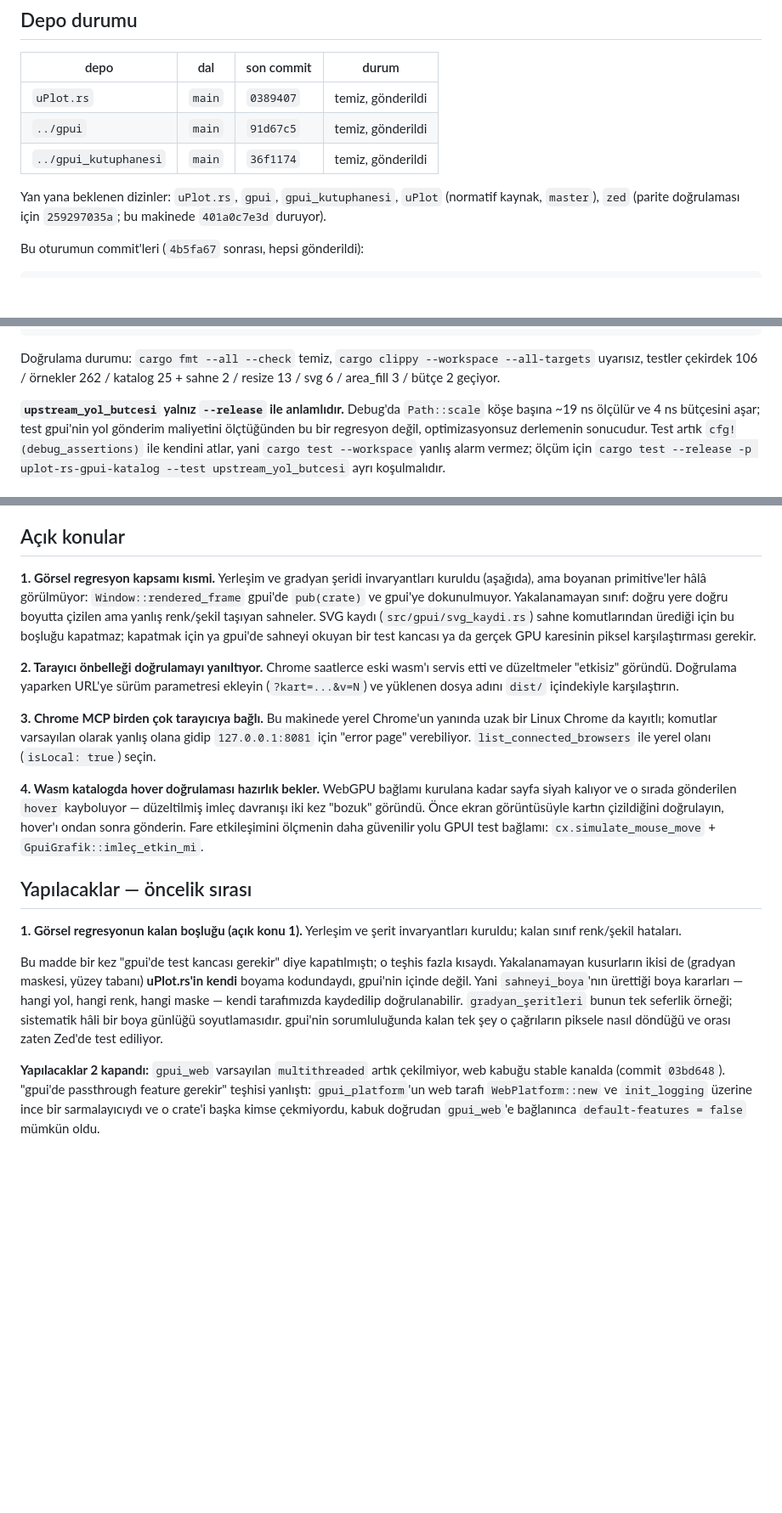
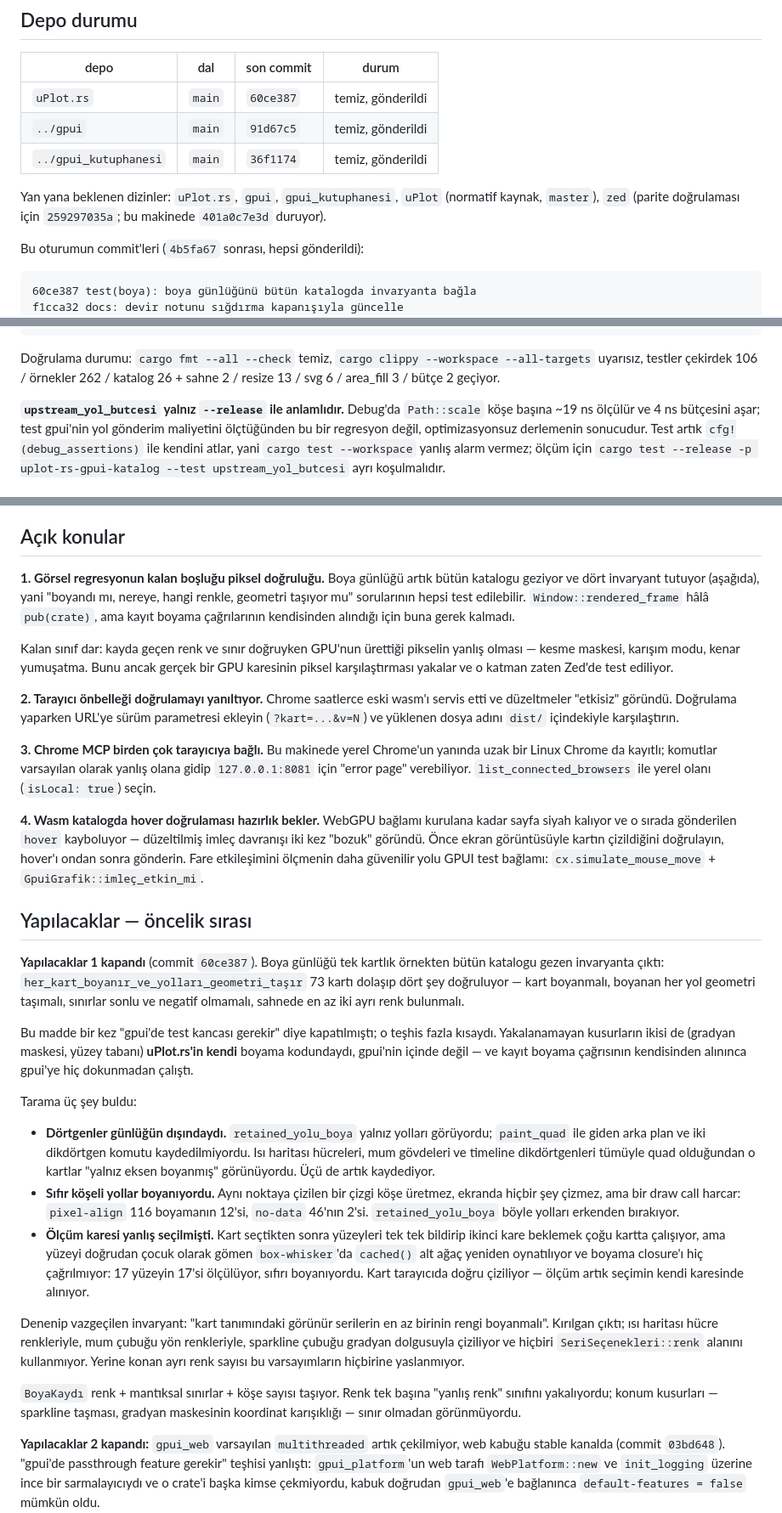
Before and after one commit to hakantr/uPlot.rs, a Markdown page: DEVIR_NOTU.md, 3 parts joined by grey strips. Shown at 85% size. Rendered like a GitHub page; blank space fills up the shorter version.

Commit message:
docs: devir notunu boya günlüğü kapanışıyla güncelle
Co-Authored-By: Claude Opus 5 <noreply@anthropic.com>

````diff
--- a/DEVIR_NOTU.md
+++ b/DEVIR_NOTU.md
@@ -10,7 +10,7 @@ gereken durum, açık konular ve tekrar üretim adımları var.
 
 | depo | dal | son commit | durum |
 |---|---|---|---|
-| `uPlot.rs` | `main` | `0389407` | temiz, gönderildi |
+| `uPlot.rs` | `main` | `60ce387` | temiz, gönderildi |
 | `../gpui` | `main` | `91d67c5` | temiz, gönderildi |
 | `../gpui_kutuphanesi` | `main` | `36f1174` | temiz, gönderildi |
 
@@ -21,6 +21,8 @@ Yan yana beklenen dizinler: `uPlot.rs`, `gpui`, `gpui_kutuphanesi`,
 Bu oturumun commit'leri (`4b5fa67` sonrası, hepsi gönderildi):
 
 ```
+60ce387 test(boya): boya günlüğünü bütün katalogda invaryanta bağla
+f1cca32 docs: devir notunu sığdırma kapanışıyla güncelle
 0389407 fix(sığdırma): iki eksen açıkken yüzeyi kaba oturt
 1443989 feat(yerleşim): iki eksenli sığdırmayı ölçüm yoluna bağla
 aa46b8e docs: devir notunu sığdırma politikasıyla güncelle
@@ -58,7 +60,7 @@ eb8a375 fix(katalog): kart yüzeylerini görünür alana sığdır ve kesik içe
 ```
 
 Doğrulama durumu: `cargo fmt --all --check` temiz, `cargo clippy --workspace
---all-targets` uyarısız, testler çekirdek 106 / örnekler 262 / katalog 25 +
+--all-targets` uyarısız, testler çekirdek 106 / örnekler 262 / katalog 26 +
 sahne 2 / resize 13 / svg 6 / area_fill 3 / bütçe 2 geçiyor.
 
 **`upstream_yol_butcesi` yalnız `--release` ile anlamlıdır.** Debug'da
@@ -336,14 +338,16 @@ olması — %0,34 CPU sınır değil.
 
 ## Açık konular
 
-**1. Görsel regresyon kapsamı kısmi.** Yerleşim ve gradyan şeridi
-invaryantları kuruldu (aşağıda), ama boyanan primitive'ler hâlâ
-görülmüyor: `Window::rendered_frame` gpui'de `pub(crate)` ve gpui'ye
-dokunulmuyor. Yakalanamayan sınıf: doğru yere doğru boyutta çizilen ama
-yanlış renk/şekil taşıyan sahneler. SVG kaydı (`src/gpui/svg_kaydi.rs`)
-sahne komutlarından ürediği için bu boşluğu kapatmaz; kapatmak için ya
-gpui'de sahneyi okuyan bir test kancası ya da gerçek GPU karesinin
-piksel karşılaştırması gerekir.
+**1. Görsel regresyonun kalan boşluğu piksel doğruluğu.** Boya günlüğü
+artık bütün katalogu geziyor ve dört invaryant tutuyor (aşağıda), yani
+"boyandı mı, nereye, hangi renkle, geometri taşıyor mu" sorularının
+hepsi test edilebilir. `Window::rendered_frame` hâlâ `pub(crate)`, ama
+kayıt boyama çağrılarının kendisinden alındığı için buna gerek kalmadı.
+
+Kalan sınıf dar: kayda geçen renk ve sınır doğruyken GPU'nun ürettiği
+pikselin yanlış olması — kesme maskesi, karışım modu, kenar yumuşatma.
+Bunu ancak gerçek bir GPU karesinin piksel karşılaştırması yakalar ve o
+katman zaten Zed'de test ediliyor.
 
 **2. Tarayıcı önbelleği doğrulamayı yanıltıyor.** Chrome saatlerce eski
 wasm'ı servis etti ve düzeltmeler "etkisiz" göründü. Doğrulama yaparken
@@ -364,17 +368,46 @@ bağlamı: `cx.simulate_mouse_move` + `GpuiGrafik::imleç_etkin_mi`.
 
 ## Yapılacaklar — öncelik sırası
 
-**1. Görsel regresyonun kalan boşluğu (açık konu 1).** Yerleşim ve şerit
-invaryantları kuruldu; kalan sınıf renk/şekil hataları.
+**Yapılacaklar 1 kapandı** (commit `60ce387`). Boya günlüğü tek kartlık
+örnekten bütün katalogu gezen invaryanta çıktı:
+`her_kart_boyanır_ve_yolları_geometri_taşır` 73 kartı dolaşıp dört şey
+doğruluyor — kart boyanmalı, boyanan her yol geometri taşımalı, sınırlar
+sonlu ve negatif olmamalı, sahnede en az iki ayrı renk bulunmalı.
 
 Bu madde bir kez "gpui'de test kancası gerekir" diye kapatılmıştı; o
 teşhis fazla kısaydı. Yakalanamayan kusurların ikisi de (gradyan maskesi,
 yüzey tabanı) **uPlot.rs'in kendi** boyama kodundaydı, gpui'nin içinde
-değil. Yani `sahneyi_boya`'nın ürettiği boya kararları — hangi yol, hangi
-renk, hangi maske — kendi tarafımızda kaydedilip doğrulanabilir.
-`gradyan_şeritleri` bunun tek seferlik örneği; sistematik hâli bir boya
-günlüğü soyutlamasıdır. gpui'nin sorumluluğunda kalan tek şey o
-çağrıların piksele nasıl döndüğü ve orası zaten Zed'de test ediliyor.
+değil — ve kayıt boyama çağrısının kendisinden alınınca gpui'ye hiç
+dokunmadan çalıştı.
+
+Tarama üç şey buldu:
+
+- **Dörtgenler günlüğün dışındaydı.** `retained_yolu_boya` yalnız yolları
+  görüyordu; `paint_quad` ile giden arka plan ve iki dikdörtgen komutu
+  kaydedilmiyordu. Isı haritası hücreleri, mum gövdeleri ve timeline
+  dikdörtgenleri tümüyle quad olduğundan o kartlar "yalnız eksen
+  boyanmış" görünüyordu. Üçü de artık kaydediyor.
+- **Sıfır köşeli yollar boyanıyordu.** Aynı noktaya çizilen bir çizgi
+  köşe üretmez, ekranda hiçbir şey çizmez, ama bir draw call harcar:
+  `pixel-align` 116 boyamanın 12'si, `no-data` 46'nın 2'si.
+  `retained_yolu_boya` böyle yolları erkenden bırakıyor.
+- **Ölçüm karesi yanlış seçilmişti.** Kart seçtikten sonra yüzeyleri tek
+  tek bildirip ikinci kare beklemek çoğu kartta çalışıyor, ama yüzeyi
+  doğrudan çocuk olarak gömen `box-whisker`'da `cached()` alt ağaç
+  yeniden oynatılıyor ve boyama closure'ı hiç çağrılmıyor: 17 yüzeyin
+  17'si ölçülüyor, sıfırı boyanıyordu. Kart tarayıcıda doğru çiziliyor —
+  ölçüm artık seçimin kendi karesinde alınıyor.
+
+Denenip vazgeçilen invaryant: "kart tanımındaki görünür serilerin en az
+birinin rengi boyanmalı". Kırılgan çıktı; ısı haritası hücre renkleriyle,
+mum çubuğu yön renkleriyle, sparkline çubuğu gradyan dolgusuyla çiziliyor
+ve hiçbiri `SeriSeçenekleri::renk` alanını kullanmıyor. Yerine konan ayrı
+renk sayısı bu varsayımların hiçbirine yaslanmıyor.
+
+`BoyaKaydı` renk + mantıksal sınırlar + köşe sayısı taşıyor. Renk tek
+başına "yanlış renk" sınıfını yakalıyordu; konum kusurları — sparkline
+taşması, gradyan maskesinin koordinat karışıklığı — sınır olmadan
+görünmüyordu.
 
 **Yapılacaklar 2 kapandı:** `gpui_web` varsayılan `multithreaded` artık
 çekilmiyor, web kabuğu stable kanalda (commit `03bd648`). "gpui'de
````
